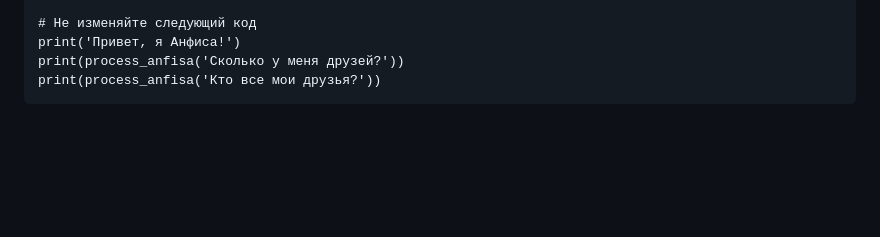
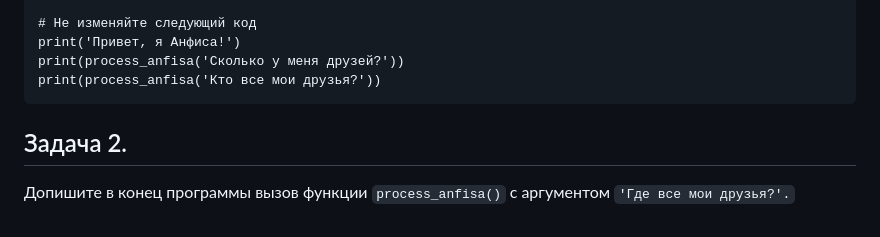
Before and after one commit to rabbitwhoi/Python, a Markdown page: LB8.1/readme.md, the part around the change. Rendered like a GitHub page; blank space fills up the shorter version.

````diff
--- a/LB8.1/readme.md
+++ b/LB8.1/readme.md
@@ -58,3 +58,5 @@ print('Привет, я Анфиса!')
 print(process_anfisa('Сколько у меня друзей?'))
 print(process_anfisa('Кто все мои друзья?'))
 ```
+## Задача 2.
+Допишите в конец программы вызов функции `process_anfisa()` с аргументом `'Где все мои друзья?'.`
````
